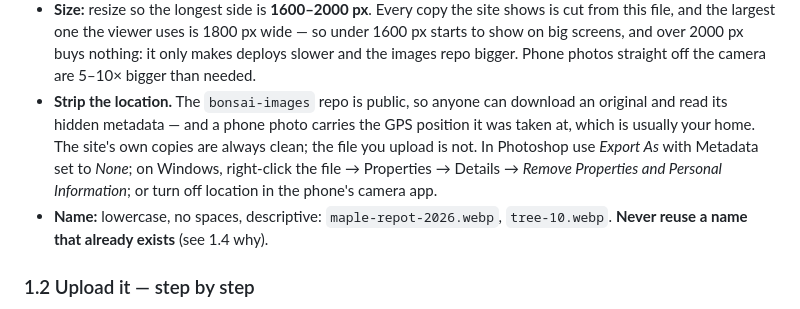
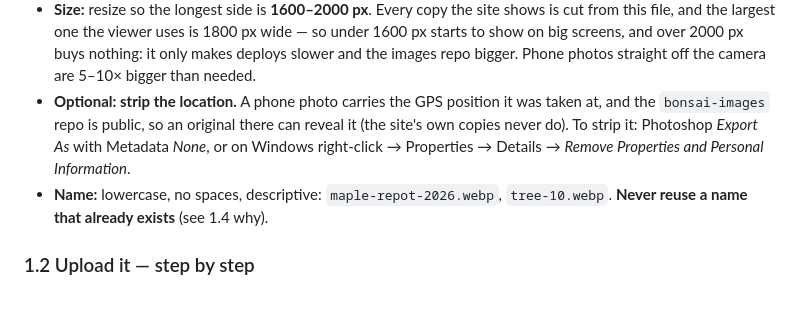
Before and after one commit to marius-vrancianu/nasty-cat-bonsai, a Markdown page: GUIDE.md, the part around the change. GitHub-like rendering.

Commit message:
GUIDE §1.1: stripping the location is optional
Co-Authored-By: Claude Opus 5.5 <noreply@anthropic.com>
Claude-Session: https://claude.ai/code/session_01WE8Stqo6CCqYKs7bUY7DVE

```diff
--- a/GUIDE.md
+++ b/GUIDE.md
@@ -82,13 +82,11 @@ never appears, no matter where it's uploaded. That's the whole system.
   2000 px buys nothing: it only makes deploys slower and the images repo
   bigger. Phone photos straight off the camera are 5–10× bigger than
   needed.
-- **Strip the location.** The `bonsai-images` repo is public, so anyone can
-  download an original and read its hidden metadata — and a phone photo
-  carries the GPS position it was taken at, which is usually your home. The
-  site's own copies are always clean; the file you upload is not. In
-  Photoshop use *Export As* with Metadata set to *None*; on Windows,
-  right-click the file → Properties → Details → *Remove Properties and
-  Personal Information*; or turn off location in the phone's camera app.
+- **Optional: strip the location.** A phone photo carries the GPS position
+  it was taken at, and the `bonsai-images` repo is public, so an original
+  there can reveal it (the site's own copies never do). To strip it:
+  Photoshop *Export As* with Metadata *None*, or on Windows right-click →
+  Properties → Details → *Remove Properties and Personal Information*.
 - **Name:** lowercase, no spaces, descriptive: `maple-repot-2026.webp`,
   `tree-10.webp`. **Never reuse a name that already exists** (see 1.4 why).
 
```
